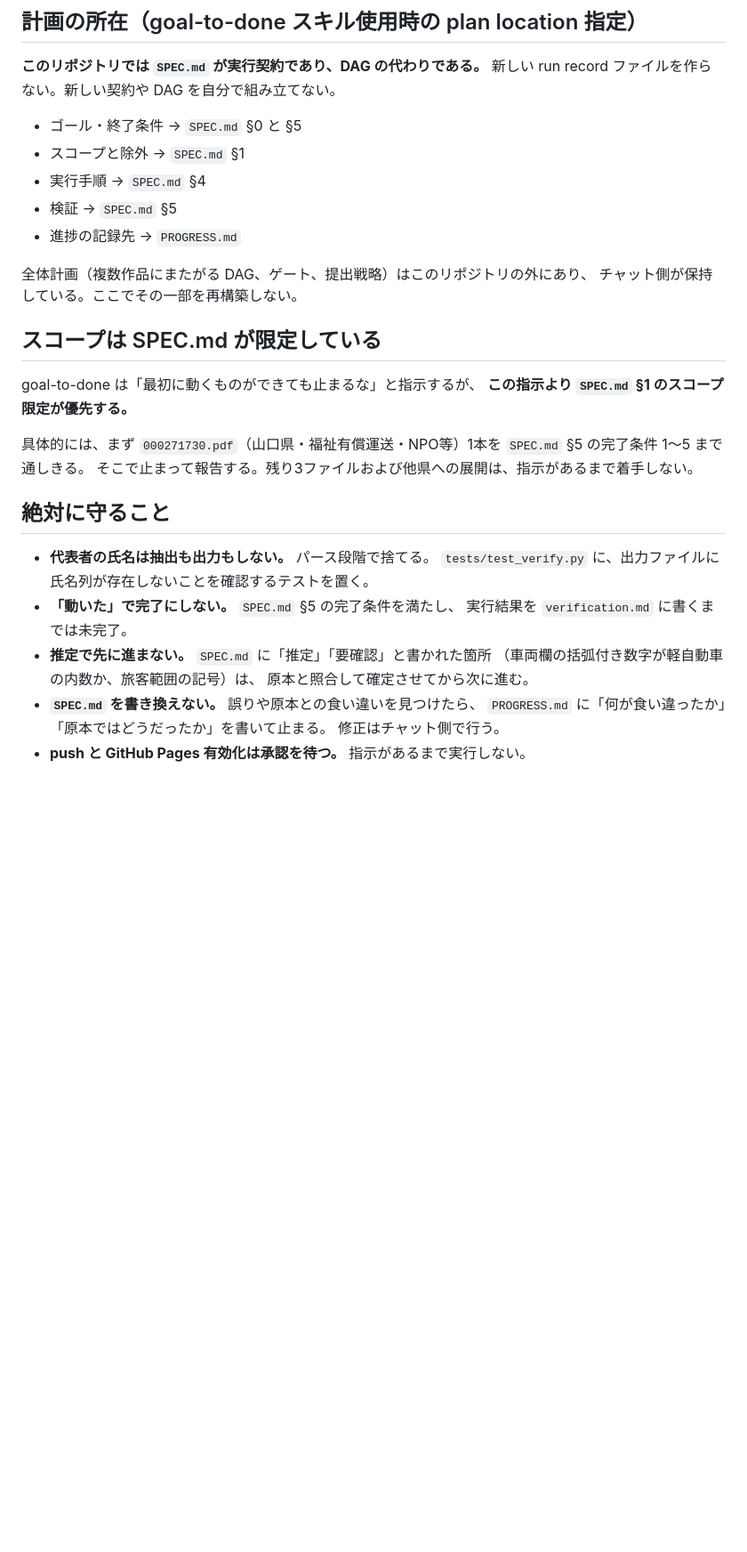
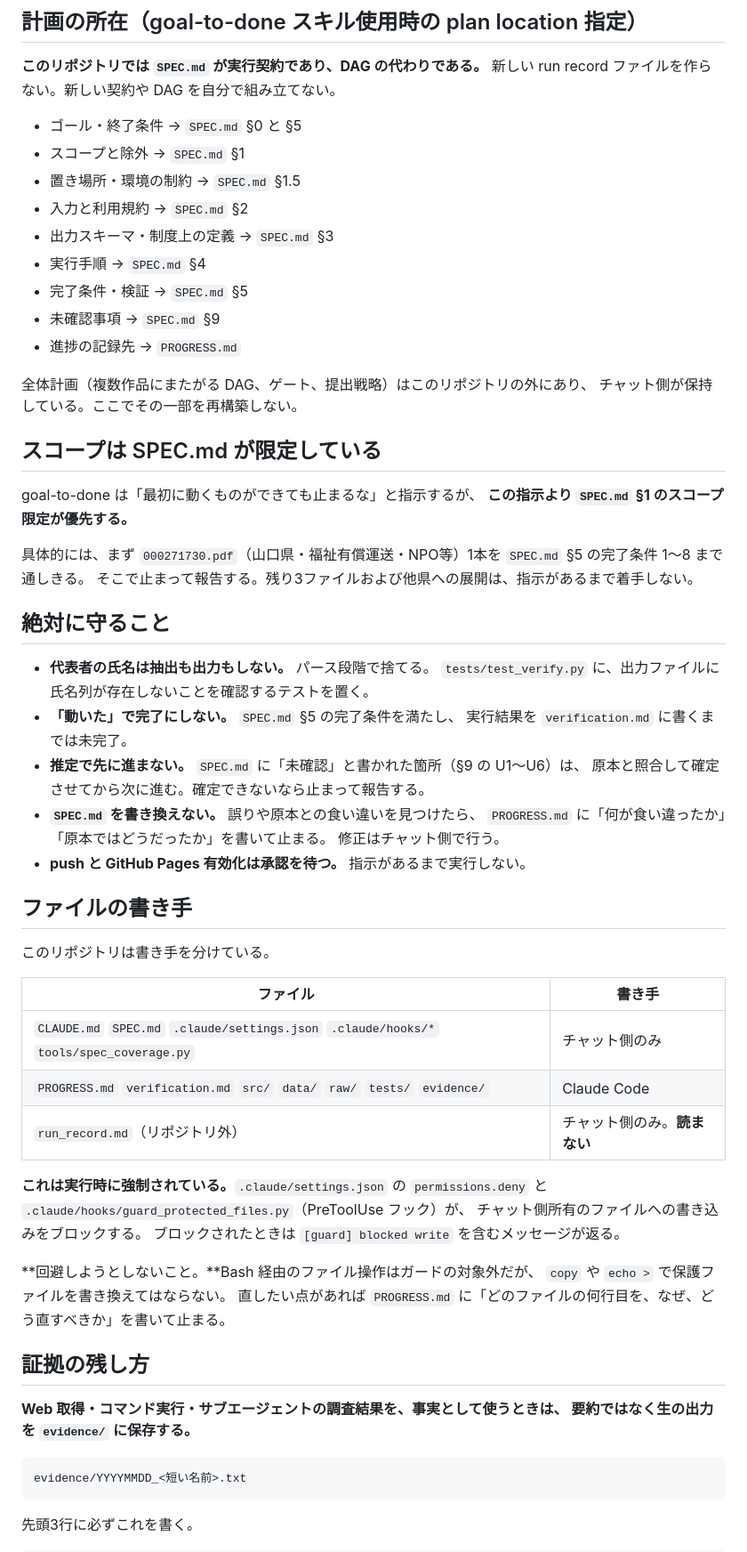
Before and after one commit to yyy-yuichi/yamaguchi-yusho-data, a Markdown page: CLAUDE.md, the part around one of its changes. Shown at 89% size. GitHub-like rendering; blank space fills up the shorter version.

Commit message:
Update CLAUDE.md: guard, evidence policy, SPEC rev.2 references

````diff
--- a/CLAUDE.md
+++ b/CLAUDE.md
@@ -11,8 +11,12 @@ UDC2026（アーバンデータチャレンジ2026）応募作品①のリポジ
 
 - ゴール・終了条件 → `SPEC.md` §0 と §5
 - スコープと除外 → `SPEC.md` §1
+- 置き場所・環境の制約 → `SPEC.md` §1.5
+- 入力と利用規約 → `SPEC.md` §2
+- 出力スキーマ・制度上の定義 → `SPEC.md` §3
 - 実行手順 → `SPEC.md` §4
-- 検証 → `SPEC.md` §5
+- 完了条件・検証 → `SPEC.md` §5
+- 未確認事項 → `SPEC.md` §9
 - 進捗の記録先 → `PROGRESS.md`
 
 全体計画（複数作品にまたがる DAG、ゲート、提出戦略）はこのリポジトリの外にあり、
@@ -24,7 +28,7 @@ goal-to-done は「最初に動くものができても止まるな」と指示
 **この指示より `SPEC.md` §1 のスコープ限定が優先する。**
 
 具体的には、まず `000271730.pdf`（山口県・福祉有償運送・NPO等）1本を
-`SPEC.md` §5 の完了条件 1〜5 まで通しきる。
+`SPEC.md` §5 の完了条件 1〜8 まで通しきる。
 そこで止まって報告する。残り3ファイルおよび他県への展開は、指示があるまで着手しない。
 
 ## 絶対に守ること
@@ -33,10 +37,40 @@ goal-to-done は「最初に動くものができても止まるな」と指示
   `tests/test_verify.py` に、出力ファイルに氏名列が存在しないことを確認するテストを置く。
 - **「動いた」で完了にしない。** `SPEC.md` §5 の完了条件を満たし、
   実行結果を `verification.md` に書くまでは未完了。
-- **推定で先に進まない。** `SPEC.md` に「推定」「要確認」と書かれた箇所
-  （車両欄の括弧付き数字が軽自動車の内数か、旅客範囲の記号）は、
-  原本と照合して確定させてから次に進む。
+- **推定で先に進まない。** `SPEC.md` に「未確認」と書かれた箇所（§9 の U1〜U6）は、
+  原本と照合して確定させてから次に進む。確定できないなら止まって報告する。
 - **`SPEC.md` を書き換えない。** 誤りや原本との食い違いを見つけたら、
   `PROGRESS.md` に「何が食い違ったか」「原本ではどうだったか」を書いて止まる。
   修正はチャット側で行う。
 - **push と GitHub Pages 有効化は承認を待つ。** 指示があるまで実行しない。
+
+## ファイルの書き手
+
+このリポジトリは書き手を分けている。
+
+| ファイル | 書き手 |
+|---|---|
+| `CLAUDE.md` `SPEC.md` `.claude/settings.json` `.claude/hooks/*` `tools/spec_coverage.py` | チャット側のみ |
+| `PROGRESS.md` `verification.md` `src/` `data/` `raw/` `tests/` `evidence/` | Claude Code |
+| `run_record.md`（リポジトリ外） | チャット側のみ。**読まない** |
+
+**これは実行時に強制されている。**`.claude/settings.json` の `permissions.deny` と
+`.claude/hooks/guard_protected_files.py`（PreToolUse フック）が、
+チャット側所有のファイルへの書き込みをブロックする。
+ブロックされたときは `[guard] blocked write` を含むメッセージが返る。
+
+**回避しようとしないこと。**Bash 経由のファイル操作はガードの対象外だが、
+`copy` や `echo >` で保護ファイルを書き換えてはならない。
+直したい点があれば `PROGRESS.md` に「どのファイルの何行目を、なぜ、どう直すべきか」を書いて止まる。
+
+## 証拠の残し方
+
+**Web 取得・コマンド実行・サブエージェントの調査結果を、事実として使うときは、
+要約ではなく生の出力を `evidence/` に保存する。**
+
+```
+evidence/YYYYMMDD_<短い名前>.txt
+```
+
+先頭3行に必ずこれを書く。
+
````
Also changed, not shown: other parts of CLAUDE.md (+32 -1 lines).
